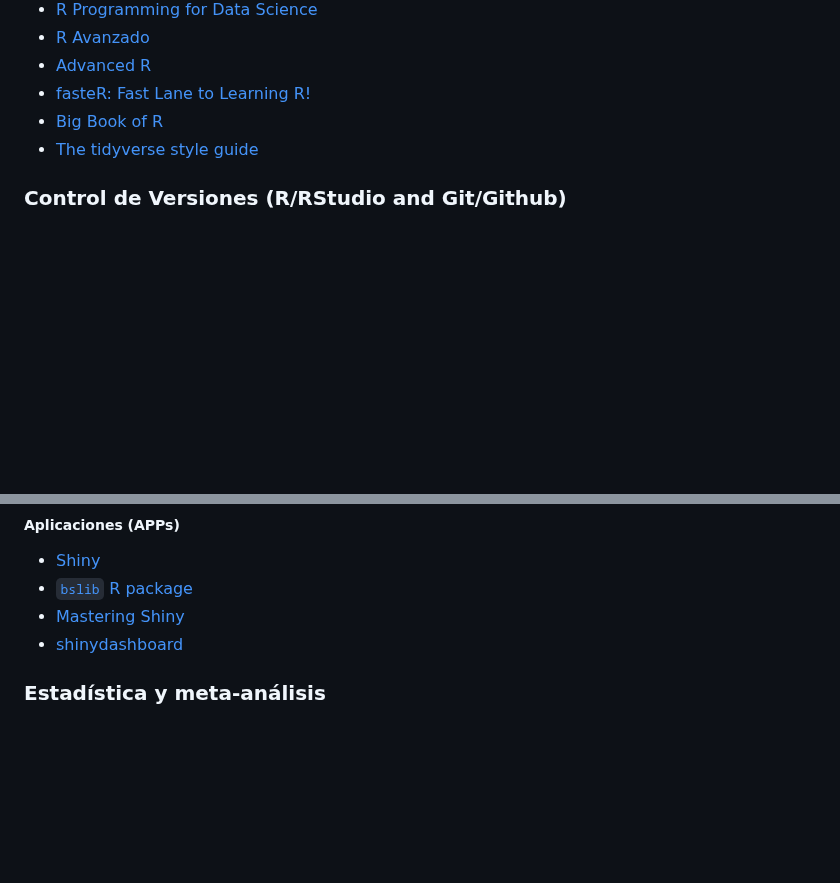
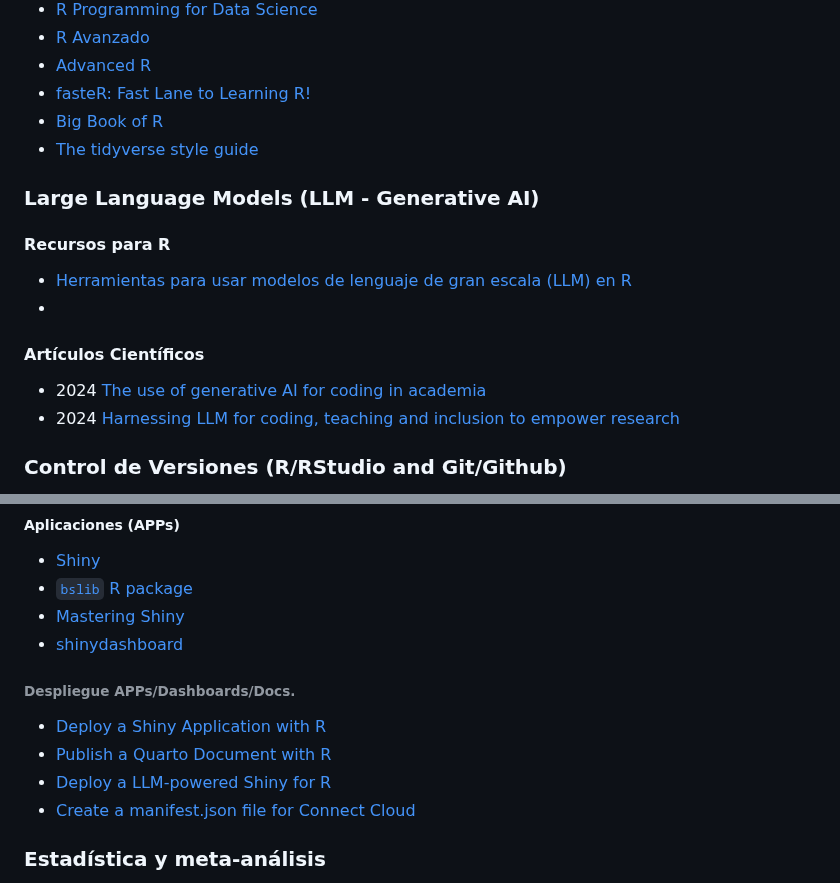
Before and after one commit to ajcanepa/PRACTICA_TEMA5, a Markdown page: README.md, 2 parts joined by grey strips. Drawn GitHub-style; blank space fills up the shorter version.

Commit message:
LLMS and Deployment

```diff
--- a/README.md
+++ b/README.md
@@ -84,6 +84,15 @@ Para la entrega, deberéis fijaros en:
 *  [Big Book of R](https://www.bigbookofr.com/)
 *  [The tidyverse style guide](https://style.tidyverse.org/index.html)
 
+### Large Language Models (LLM - Generative AI)
+
+#### Recursos para R
+*  [Herramientas para usar modelos de lenguaje de gran escala (LLM) en R](https://luisdva.github.io/llmsr-book/es/index.es.html)
+*
+#### Artículos Científicos
+*  2024  [The use of generative AI for coding in academia](https://besjournals.onlinelibrary.wiley.com/doi/10.1111/2041-210X.14454)
+*  2024  [Harnessing LLM for coding, teaching and inclusion to empower research](https://besjournals.onlinelibrary.wiley.com/doi/10.1111/2041-210X.14325)
+
 ### Control de Versiones (R/RStudio and Git/Github)
 * [Map-of-Github](https://anvaka.github.io/map-of-github/#2/0/0)
 * [Cómo usar Git/GitHub con R](http://destio.us.es/calvo/asignaturas/ge_esco/tutorialusargitgithubrstudio/UsarGitGithubconRStudio.html)
@@ -121,6 +130,12 @@ Para la entrega, deberéis fijaros en:
 *  [`bslib` R package](https://rstudio.github.io/bslib/)
 *  [Mastering Shiny](https://mastering-shiny.org/)
 *  [shinydashboard](https://rstudio.github.io/shinydashboard/index.html)
+
+###### Despliegue APPs/Dashboards/Docs.
+*  [Deploy a Shiny Application with R](https://docs.posit.co/connect-cloud/how-to/r/shiny-r.html)
+*  [Publish a Quarto Document with R ](https://docs.posit.co/connect-cloud/how-to/r/quarto-r.html)
+*  [Deploy a LLM-powered Shiny for R](https://docs.posit.co/connect-cloud/how-to/r/llm-shiny-r.html)
+*  [Create a manifest.json file for Connect Cloud](https://docs.posit.co/connect-cloud/how-to/r/dependencies.html)
 
 ### Estadística y meta-análisis
 *  [An Introduction to Statistical Learning](https://www.statlearning.com/)
```
